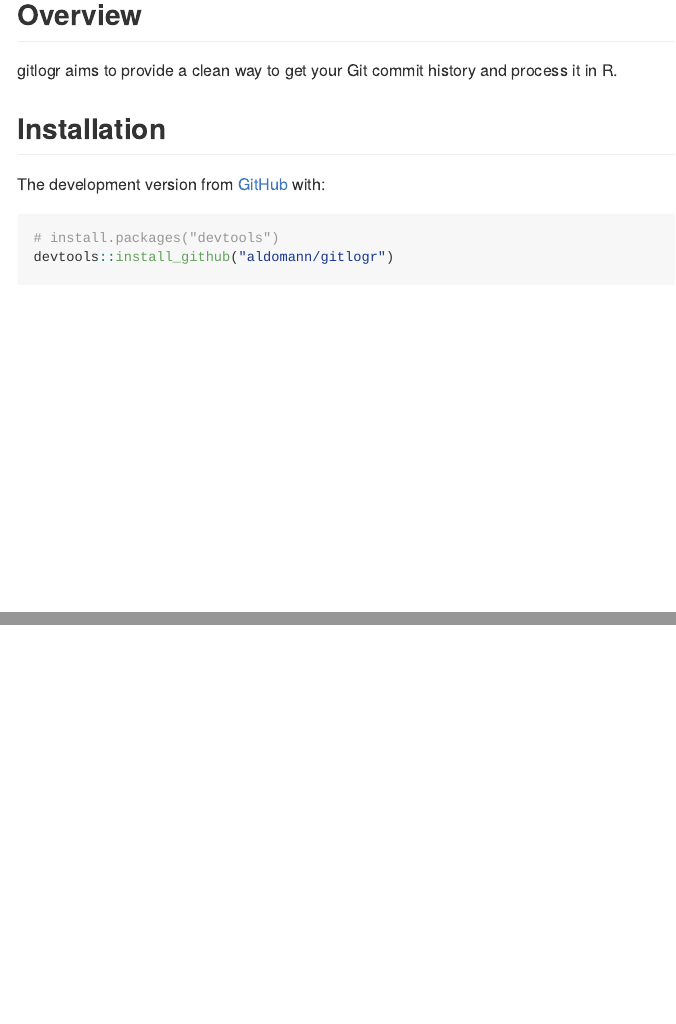
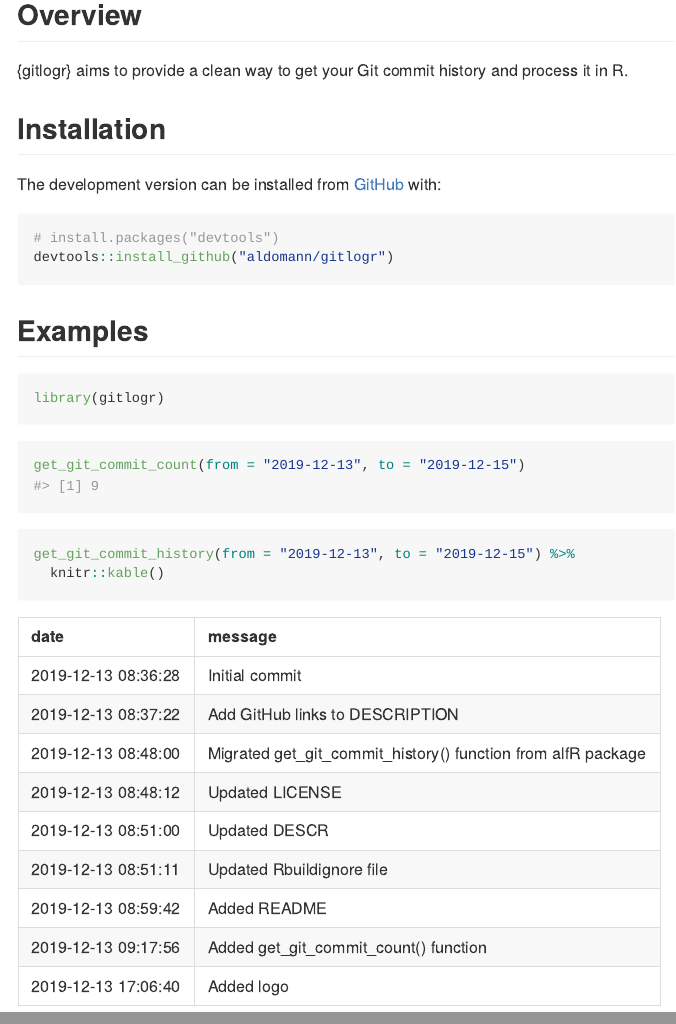
Before and after one commit to aldomann/gitlogr, an R Markdown document (README.Rmd): the page in a window 1100 px wide, from 120 px down, and a second part further down, joined at a grey line. The pictures show the output file README.md that the author committed with the source, drawn offline in the style of GitHub; badge pictures from the web are left out.

Commit message:
Added examples and badges to README file

````diff
--- a/README.Rmd
+++ b/README.Rmd
@@ -16,7 +21,7 @@ knitr::opts_chunk$set(
 
 ## Overview
 
-gitlogr aims to provide a clean way to get your Git commit history and process it in R.
+{gitlogr} aims to provide a clean way to get your Git commit history and process it in R.
 
 ## Installation
 
@@ -27,9 +32,28 @@ gitlogr aims to provide a clean way to get your Git commit history and process i
 <!-- ``` -->
 
 <!-- And  -->
-The development version from [GitHub](https://github.com/) with:
+The development version can be installed from [GitHub](https://github.com/) with:
 
 ``` r
 # install.packages("devtools")
 devtools::install_github("aldomann/gitlogr")
 ```
+
+## Examples
+
+```{r include=FALSE}
+library(dplyr)
+```
+
+```{r, message=FALSE}
+library(gitlogr)
+```
+
+```{r}
+get_git_commit_count(from = "2019-12-13", to = "2019-12-15")
+```
+
+```{r}
+get_git_commit_history(from = "2019-12-13", to = "2019-12-15") %>%
+  knitr::kable()
+```
````
Also changed, not shown: README.md, README.Rmd (5 more changed lines).
